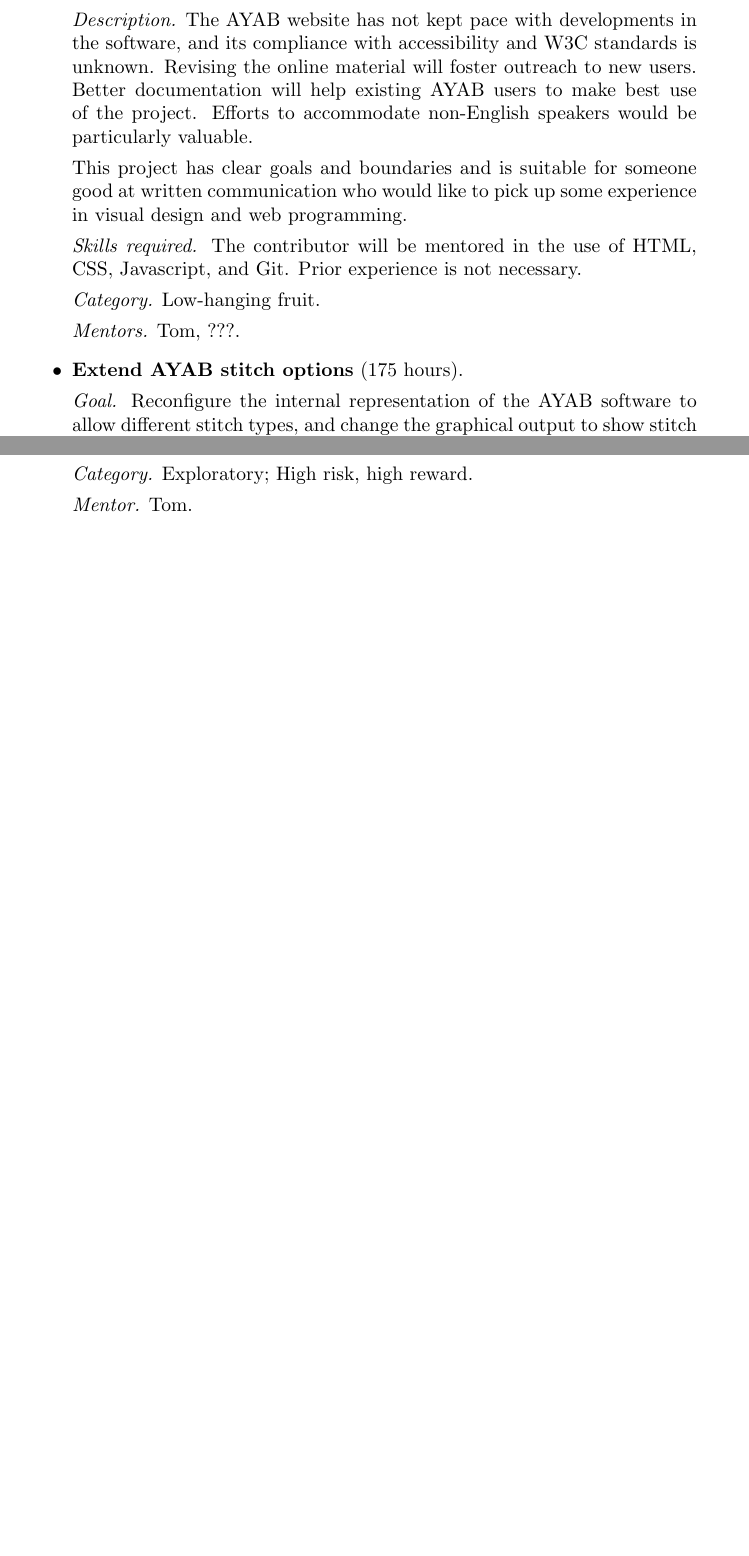
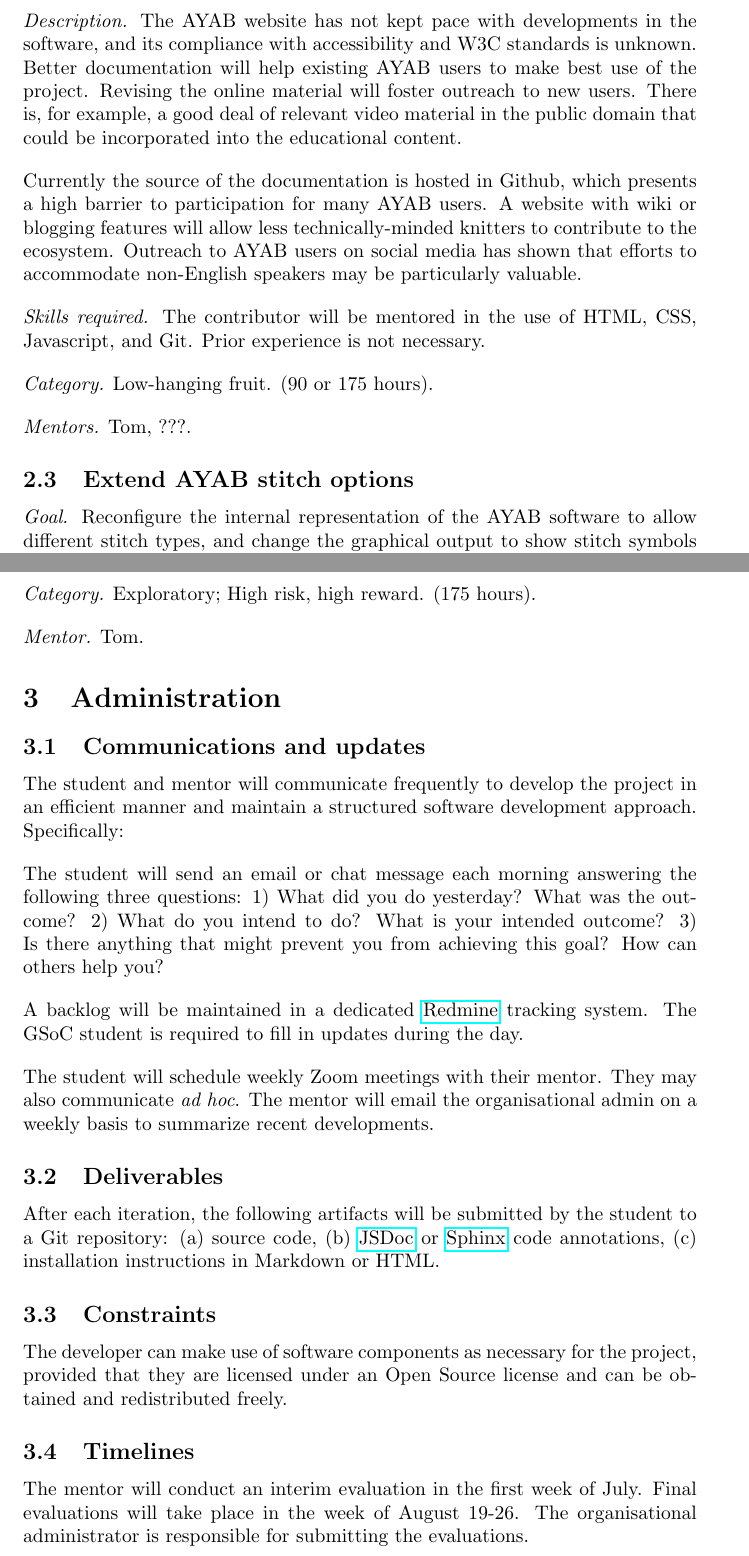
Before and after one commit to t0mpr1c3/AYAB-GSoC-2024, a LaTeX document (application.tex): two parts of pages 2 and 3 of 4 before the commit and two parts of pages 3 and 4 of 6 after it, joined at a grey line, cut so that both start at the same text, the shorter picture padded with empty space. Compiled offline with pdfLaTeX.

Commit message:
Update application.tex

```diff
--- a/application.tex
+++ b/application.tex
@@ -1,7 +1,10 @@
+
 \documentclass{article}
 \usepackage{hyperref}
 \usepackage{xcolor}
 \usepackage{graphicx} % Required for inserting images
+\usepackage{parskip}
+\setlength{\parskip}{10pt}
 
 \title{AYAB Google Summer of Code 2024}
 \author{\color{red}{\textbf{Application Deadline: Feb 6, 2024}}}
@@ -54,18 +64,18 @@ This a large project whose goals are central to the future of AYAB. The skills l
 
-\textit{Goal.} Build webpages that document the AYAB project.
+\textit{Goal.} Design and build a website with wiki or social media features that enables users to document the AYAB project.
 
-\textit{Description.} The AYAB website has not kept pace with developments in the software, and its compliance with accessibility and W3C standards is unknown. Revising the online material will foster outreach to new users. Better documentation will help existing AYAB users to make best use of the project. Efforts to accommodate non-English speakers would be particularly valuable.
+\textit{Description.} The AYAB website has not kept pace with developments in the software, and its compliance with accessibility and W3C standards is unknown. Better documentation will help existing AYAB users to make best use of the project. Revising the online material will foster outreach to new users. There is, for example, a good deal of relevant video material in the public domain that could be incorporated into the educational content.
 
-This project has clear goals and boundaries and is suitable for someone good at written communication who would like to pick up some experience in visual design and web programming.
+Currently the source of the documentation is hosted in Github, which presents a high barrier to participation for many AYAB users. A website with wiki or blogging features will allow less technically-minded knitters to contribute to the ecosystem. Outreach to AYAB users on social media has shown that efforts to accommodate non-English speakers may be particularly valuable.
 
 \textit{Skills required.} The contributor will be mentored in the use of HTML, CSS, Javascript, and Git. Prior experience is not necessary.
 
-\textit{Category.} Low-hanging fruit.
+\textit{Category.} Low-hanging fruit. (90 or 175 hours).
 
 \textit{Mentors.} Tom, ???.
 
 
-\item \textbf{Extend AYAB stitch options} (175 hours).
+\subsection{Extend AYAB stitch options}
 
 \textit{Goal.} Reconfigure the internal representation of the AYAB software to allow different stitch types, and change the graphical output to show stitch symbols in the pattern image.
 
@@ -86,10 +96,37 @@ This project has clear goals and boundaries and is suitable for someone good at
 
 \textit{Skills required.} Python or Javascript are preferred.
 
-\textit{Category.} Exploratory; High risk, high reward.
+\textit{Category.} Exploratory; High risk, high reward. (175 hours).
 
 \textit{Mentor.} Tom.
-\end{itemize}
+
+
+\section{Administration}
+
+\subsection{Communications and updates}
+
+The student and mentor will communicate frequently to develop the project in an efficient manner and
+maintain a structured software development approach. Specifically:
+
+The student will send an email or chat message each morning answering the following three questions:
+1) What did you do yesterday? What was the outcome?
+2) What do you intend to do? What is your intended outcome?
+3) Is there anything that might prevent you from achieving this goal? How can others help
+you?
+
+A backlog will be maintained in a dedicated \href{http://www.redmine.org/}{Redmine} tracking system. The GSoC student is
+required to fill in updates during the day.
+
+The student will schedule weekly Zoom meetings with their mentor. They may also communicate \textit{ad hoc}. The mentor will email the organisational admin on a weekly basis to summarize recent developments.
+
+\subsection{Deliverables}
+After each iteration, the following artifacts will be submitted by the student to a Git repository: (a) source code, (b) \href{https://jsdoc.app/}{JSDoc} or \href{https://www.sphinx-doc.org/en/master/}{Sphinx} code annotations, (c) installation instructions in Markdown or HTML.
+
+\subsection{Constraints}
+The developer can make use of software components as necessary for the project, provided that they are licensed under an Open Source license and can be obtained and redistributed freely.
+
+\subsection{Timelines}
+The mentor will conduct an interim evaluation in the first week of July. Final evaluations will take place in the week of August 19-26. The organisational administrator is responsible for submitting the evaluations.
 
 
 \section{Personnel}
```
Also changed, not shown: application.tex (58 more changed lines).
